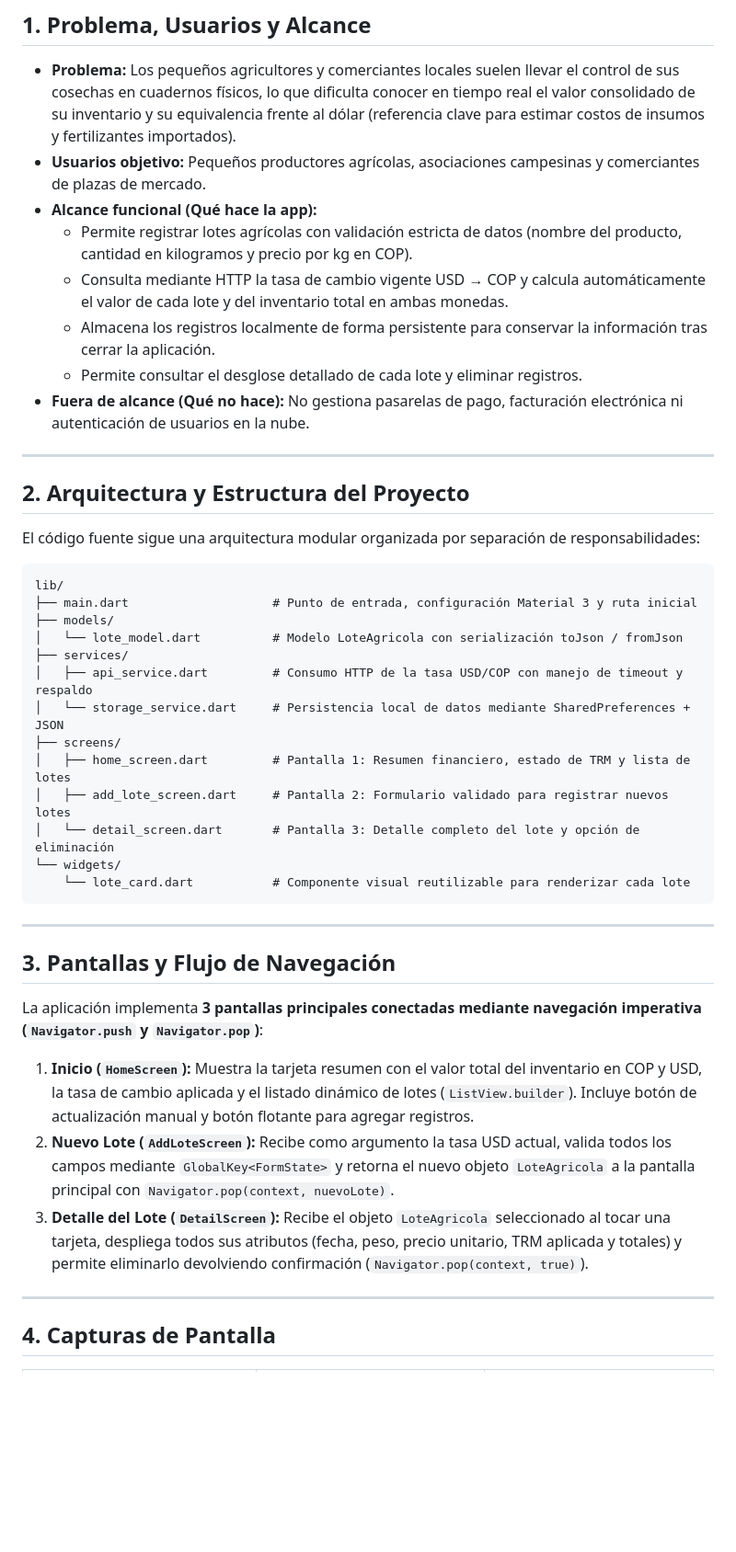
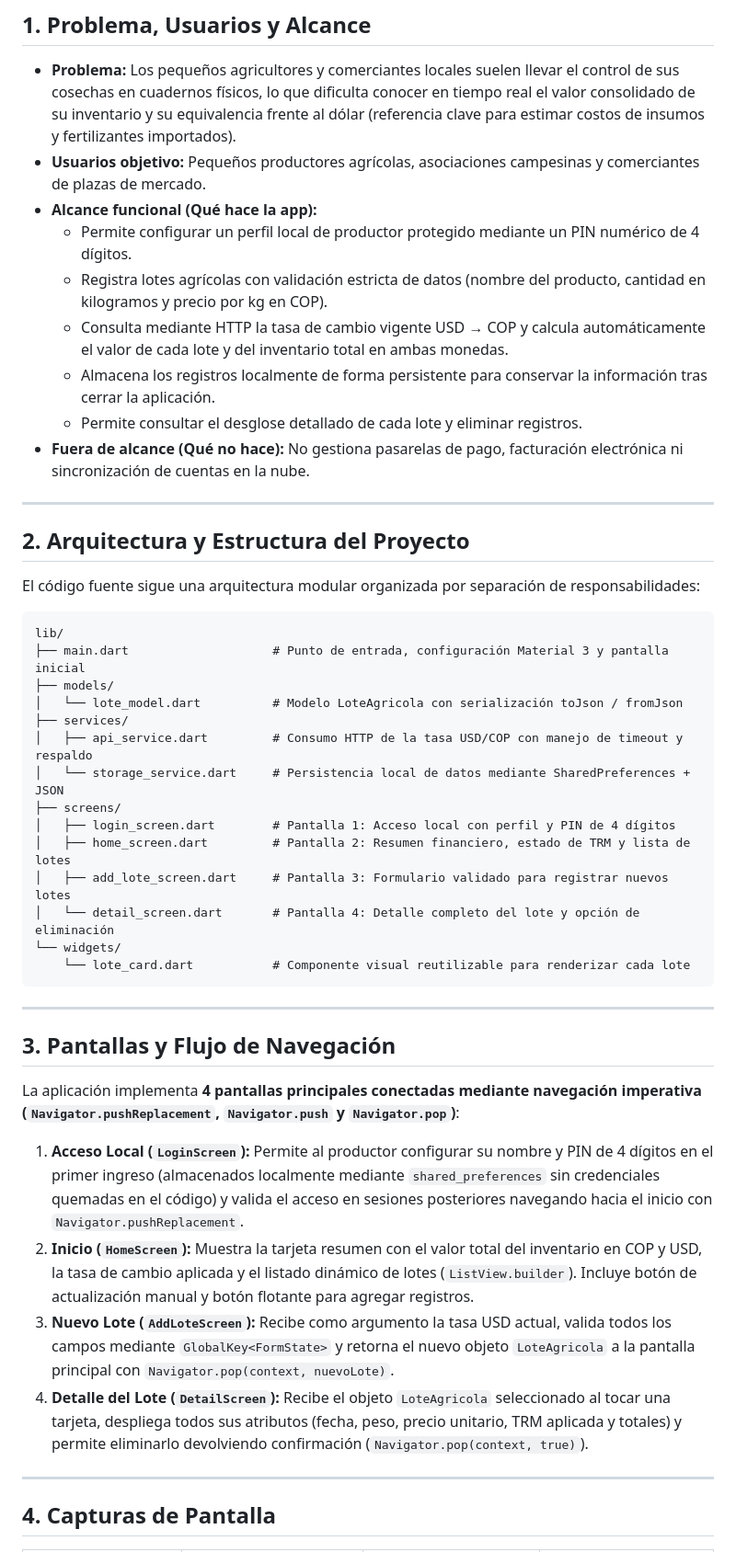
Before and after one commit to caredo/agro_registro, a Markdown page: README.md, the part around one of its changes. Shown at 92% size. Drawn GitHub-style; blank space fills up the shorter version.

````diff
--- a/README.md
+++ b/README.md
@@ -9,11 +9,12 @@ Aplicación móvil y web desarrollada en **Flutter** para facilitar a pequeños
 * **Problema:** Los pequeños agricultores y comerciantes locales suelen llevar el control de sus cosechas en cuadernos físicos, lo que dificulta conocer en tiempo real el valor consolidado de su inventario y su equivalencia frente al dólar (referencia clave para estimar costos de insumos y fertilizantes importados).
 * **Usuarios objetivo:** Pequeños productores agrícolas, asociaciones campesinas y comerciantes de plazas de mercado.
 * **Alcance funcional (Qué hace la app):**
-  * Permite registrar lotes agrícolas con validación estricta de datos (nombre del producto, cantidad en kilogramos y precio por kg en COP).
+  * Permite configurar un perfil local de productor protegido mediante un PIN numérico de 4 dígitos.
+  * Registra lotes agrícolas con validación estricta de datos (nombre del producto, cantidad en kilogramos y precio por kg en COP).
   * Consulta mediante HTTP la tasa de cambio vigente USD → COP y calcula automáticamente el valor de cada lote y del inventario total en ambas monedas.
   * Almacena los registros localmente de forma persistente para conservar la información tras cerrar la aplicación.
   * Permite consultar el desglose detallado de cada lote y eliminar registros.
-* **Fuera de alcance (Qué no hace):** No gestiona pasarelas de pago, facturación electrónica ni autenticación de usuarios en la nube.
+* **Fuera de alcance (Qué no hace):** No gestiona pasarelas de pago, facturación electrónica ni sincronización de cuentas en la nube.
 
 ---
 
@@ -23,16 +24,17 @@ El código fuente sigue una arquitectura modular organizada por separación de r
 
 ```text
 lib/
-├── main.dart                    # Punto de entrada, configuración Material 3 y ruta inicial
+├── main.dart                    # Punto de entrada, configuración Material 3 y pantalla inicial
 ├── models/
 │   └── lote_model.dart          # Modelo LoteAgricola con serialización toJson / fromJson
 ├── services/
 │   ├── api_service.dart         # Consumo HTTP de la tasa USD/COP con manejo de timeout y respaldo
 │   └── storage_service.dart     # Persistencia local de datos mediante SharedPreferences + JSON
 ├── screens/
-│   ├── home_screen.dart         # Pantalla 1: Resumen financiero, estado de TRM y lista de lotes
-│   ├── add_lote_screen.dart     # Pantalla 2: Formulario validado para registrar nuevos lotes
-│   └── detail_screen.dart       # Pantalla 3: Detalle completo del lote y opción de eliminación
+│   ├── login_screen.dart        # Pantalla 1: Acceso local con perfil y PIN de 4 dígitos
+│   ├── home_screen.dart         # Pantalla 2: Resumen financiero, estado de TRM y lista de lotes
+│   ├── add_lote_screen.dart     # Pantalla 3: Formulario validado para registrar nuevos lotes
+│   └── detail_screen.dart       # Pantalla 4: Detalle completo del lote y opción de eliminación
 └── widgets/
     └── lote_card.dart           # Componente visual reutilizable para renderizar cada lote
 ```
@@ -41,11 +43,12 @@ lib/
 
 ## 3. Pantallas y Flujo de Navegación
 
-La aplicación implementa **3 pantallas principales conectadas mediante navegación imperativa (`Navigator.push` y `Navigator.pop`)**:
+La aplicación implementa **4 pantallas principales conectadas mediante navegación imperativa (`Navigator.pushReplacement`, `Navigator.push` y `Navigator.pop`)**:
 
-1. **Inicio (`HomeScreen`):** Muestra la tarjeta resumen con el valor total del inventario en COP y USD, la tasa de cambio aplicada y el listado dinámico de lotes (`ListView.builder`). Incluye botón de actualización manual y botón flotante para agregar registros.
-2. **Nuevo Lote (`AddLoteScreen`):** Recibe como argumento la tasa USD actual, valida todos los campos mediante `GlobalKey<FormState>` y retorna el nuevo objeto `LoteAgricola` a la pantalla principal con `Navigator.pop(context, nuevoLote)`.
-3. **Detalle del Lote (`DetailScreen`):** Recibe el objeto `LoteAgricola` seleccionado al tocar una tarjeta, despliega todos sus atributos (fecha, peso, precio unitario, TRM aplicada y totales) y permite eliminarlo devolviendo confirmación (`Navigator.pop(context, true)`).
+1. **Acceso Local (`LoginScreen`):** Permite al productor configurar su nombre y PIN de 4 dígitos en el primer ingreso (almacenados localmente mediante `shared_preferences` sin credenciales quemadas en el código) y valida el acceso en sesiones posteriores navegando hacia el inicio con `Navigator.pushReplacement`.
+2. **Inicio (`HomeScreen`):** Muestra la tarjeta resumen con el valor total del inventario en COP y USD, la tasa de cambio aplicada y el listado dinámico de lotes (`ListView.builder`). Incluye botón de actualización manual y botón flotante para agregar registros.
+3. **Nuevo Lote (`AddLoteScreen`):** Recibe como argumento la tasa USD actual, valida todos los campos mediante `GlobalKey<FormState>` y retorna el nuevo objeto `LoteAgricola` a la pantalla principal con `Navigator.pop(context, nuevoLote)`.
+4. **Detalle del Lote (`DetailScreen`):** Recibe el objeto `LoteAgricola` seleccionado al tocar una tarjeta, despliega todos sus atributos (fecha, peso, precio unitario, TRM aplicada y totales) y permite eliminarlo devolviendo confirmación (`Navigator.pop(context, true)`).
 
 ---
 
````
Also changed, not shown: other parts of README.md (+9 -9 lines), docs/images/login.png (added), flutter_02.png (added), 2 other files.
